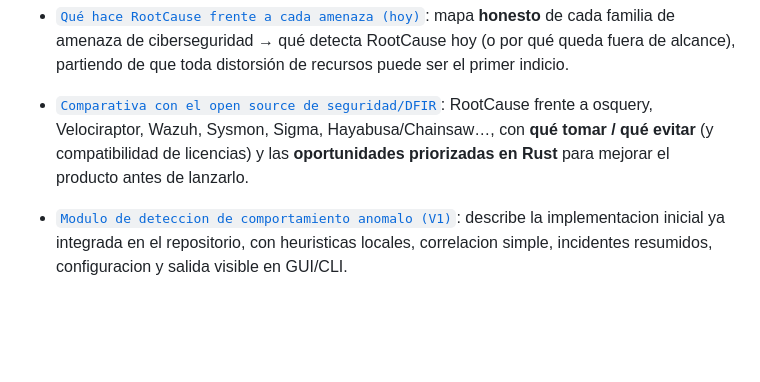
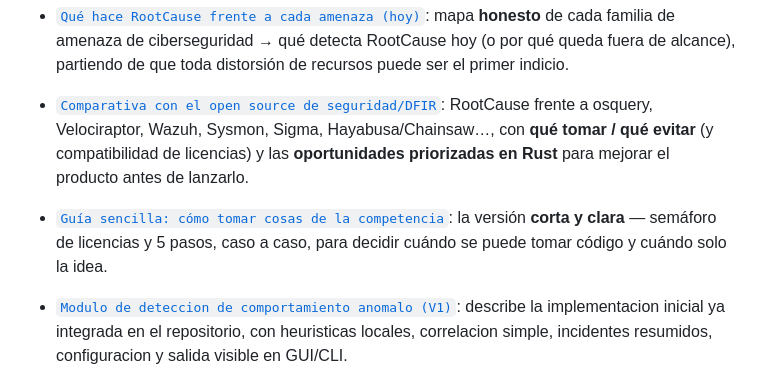
Before and after one commit to vladimiracunadev-create/rootcause-windows-inspector, a Markdown page: README.md, the part around the change. Drawn GitHub-style; blank space fills up the shorter version.

```diff
--- a/README.md
+++ b/README.md
@@ -115,6 +115,7 @@ Estas lineas ya quedaron formalizadas como documentacion viva del producto, no c
 - [`Registro permanente de requerimientos`](docs/requirements/README.md): concentra estado, prioridad y trazabilidad con el roadmap tecnico.
 - [`Qué hace RootCause frente a cada amenaza (hoy)`](docs/DETECCION_AMENAZAS.md): mapa **honesto** de cada familia de amenaza de ciberseguridad → qué detecta RootCause hoy (o por qué queda fuera de alcance), partiendo de que toda distorsión de recursos puede ser el primer indicio.
 - [`Comparativa con el open source de seguridad/DFIR`](docs/COMPARATIVA_OSS.md): RootCause frente a osquery, Velociraptor, Wazuh, Sysmon, Sigma, Hayabusa/Chainsaw…, con **qué tomar / qué evitar** (y compatibilidad de licencias) y las **oportunidades priorizadas en Rust** para mejorar el producto antes de lanzarlo.
+- [`Guía sencilla: cómo tomar cosas de la competencia`](docs/GUIA_COMPETENCIA.md): la versión **corta y clara** — semáforo de licencias y 5 pasos, caso a caso, para decidir cuándo se puede tomar código y cuándo solo la idea.
 
 - [`Modulo de deteccion de comportamiento anomalo (V1)`](docs/MODULO_DETECCION_ANOMALIAS.md): describe la implementacion inicial ya integrada en el repositorio, con heuristicas locales, correlacion simple, incidentes resumidos, configuracion y salida visible en GUI/CLI.
 
```
Also changed, not shown: docs/GUIA_COMPETENCIA.md (added, +90 -0 lines), docs/INDEX.md (+1 -0 lines).
